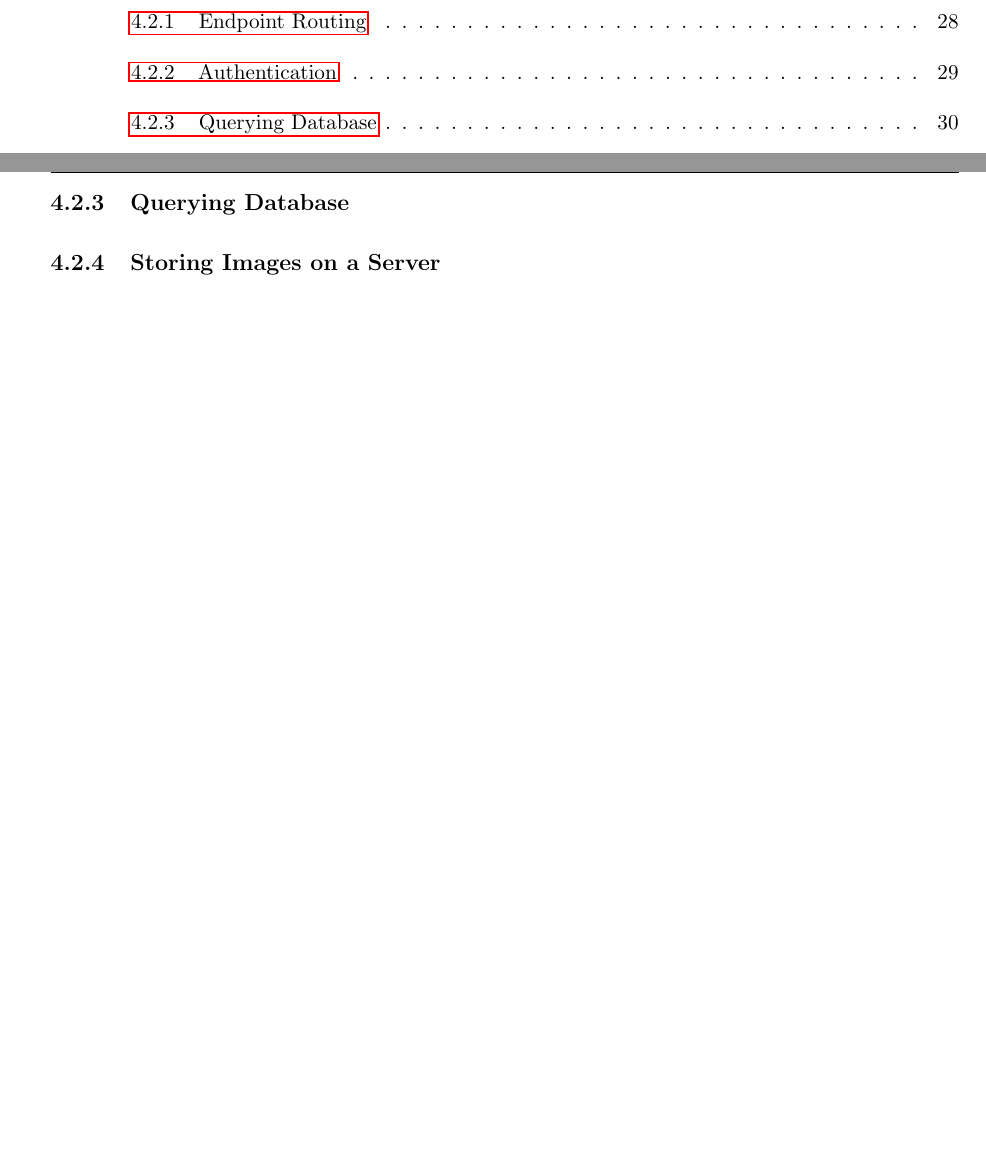
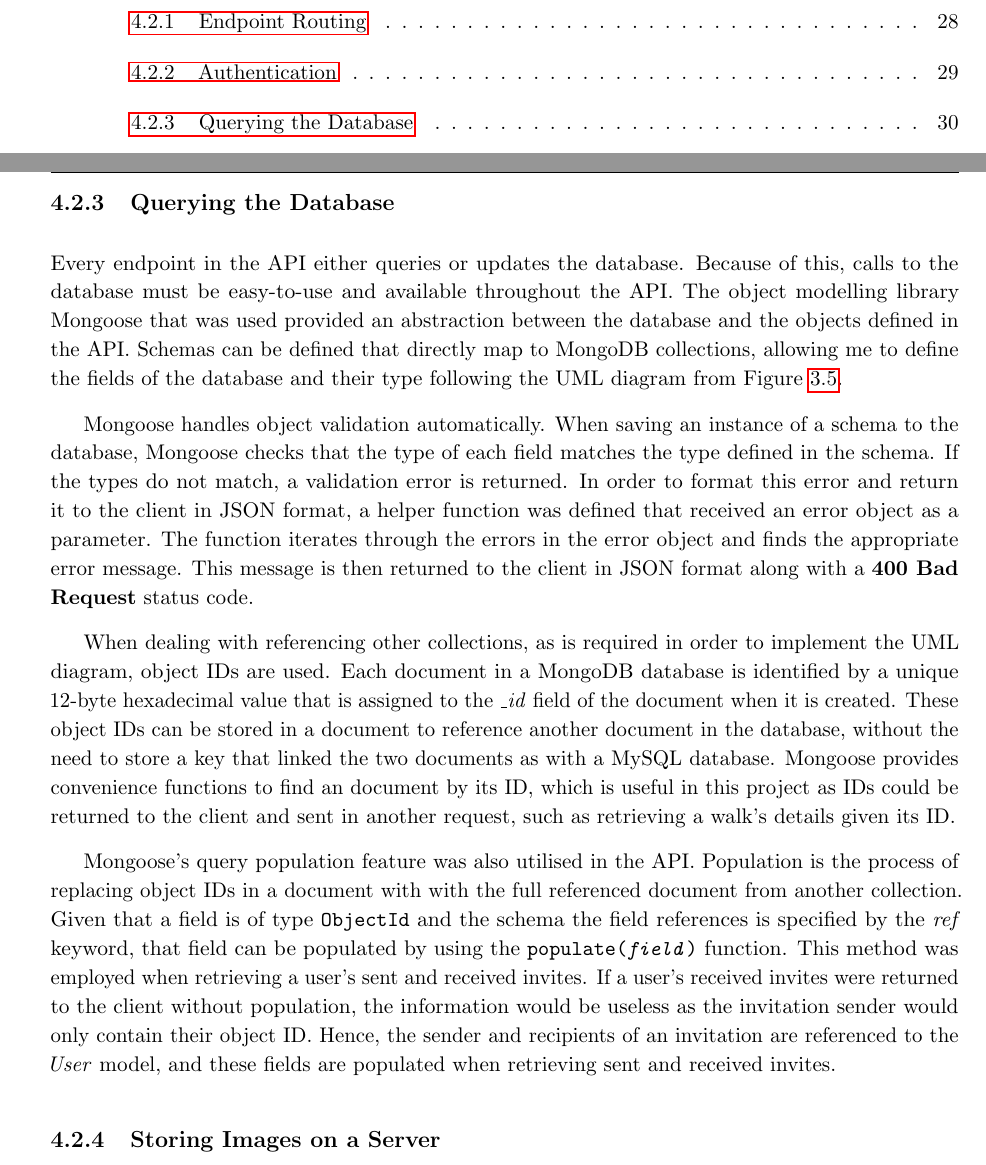
Before and after one commit to jonomuller/imperial-final-report, a LaTeX thesis (FinalReport.tex, which reads sections/implementation.tex): two parts of pages 4 and 32 of 44 before the commit and two parts of pages 4 and 32 of 45 after it, joined at a grey line, cut so that both start at the same text, the shorter picture padded with empty space. Compiled offline with pdfLaTeX.

Commit message:
Write section on database querying (4.2.3) Need to add code to fully explain population

```diff
--- a/sections/implementation.tex
+++ b/sections/implementation.tex
@@ -28,7 +28,7 @@ The documentation for the API specifies which requests require the user to be au
 
 Server-side validation checks can then be performed, depending on the request, to determine if the user has permission to perform the requested operation. For example, users should only be able to delete walks that they have tracked and not be able to delete any other users' walks. Therefore when a \verb|DELETE /walks/:walkID| request is sent, the walk -- referenced by its ID in the \textit{walkID} parameter -- is checked to see that it has been tracked by the user obtained through the JWT before the walk is deleted, otherwise a \textbf{401 Unauthorized} error is returned.
 
-\subsection{Querying Database}
+\subsection{Querying the Database}
 
 % every endpoint accesses database
 % when dealing with referencing other collections, IDs are used
@@ -36,6 +36,16 @@ Server-side validation checks can then be performed, depending on the request, t
 % these can be stored in a document to reference another document, which is needed to implement the UML diagram in design
 % mongoose provides methods to find objects by ID, meaning IDs can be sent by client to save space?
 % mention mongoose populate
+
+Every endpoint in the API either queries or updates the database. Because of this, calls to the database must be easy-to-use and available throughout the API. The object modelling library Mongoose that was used provided an abstraction between the database and the objects defined in the API. Schemas can be defined that directly map to MongoDB collections, allowing me to define the fields of the database and their type following the UML diagram from Figure \ref{fig:db-models}.
+
+Mongoose handles object validation automatically. When saving an instance of a schema to the database, Mongoose checks that the type of each field matches the type defined in the schema. If the types do not match, a validation error is returned. In order to format this error and return it to the client in JSON format, a helper function was defined that received an error object as a parameter. The function iterates through the errors in the error object and finds the appropriate error message. This message is then returned to the client in JSON format along with a \textbf{400 Bad Request} status code.
+
+When dealing with referencing other collections, as is required in order to implement the UML diagram, object IDs are used. Each document in a MongoDB database is identified by a unique 12-byte hexadecimal value that is assigned to the \textit{\_id} field of the document when it is created. These object IDs can be stored in a document to reference another document in the database, without the need to store a key that linked the two documents as with a MySQL database. Mongoose provides convenience functions to find an document by its ID, which is useful in this project as IDs could be returned to the client and sent in another request, such as retrieving a walk's details given its ID.
+
+Mongoose's query population feature was also utilised in the API. Population is the process of replacing object IDs in a document with with the full referenced document from another collection. Given that a field is of type \verb|ObjectId| and the schema the field references is specified by the \textit{ref} keyword, that field can be populated by using the \texttt{populate(\textit{field})} function. This method was employed when retrieving a user's sent and received invites. If a user's received invites were returned to the client without population, the information would be useless as the invitation sender would only contain their object ID. Hence, the sender and recipients of an invitation are referenced to the \textit{User} model, and these fields are populated when retrieving sent and received invites.
+
+% add code to show population
 
 \subsection{Storing Images on a Server} \label{implementation:storing-images}
 
```
